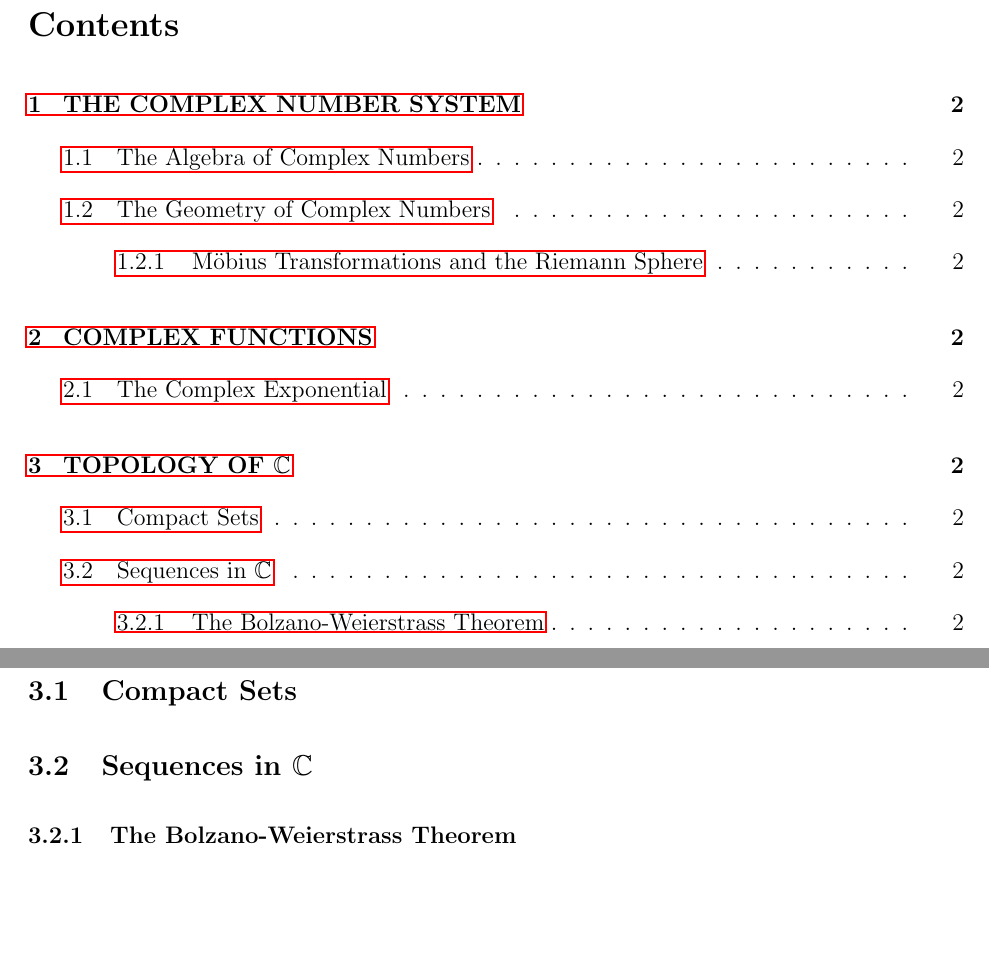
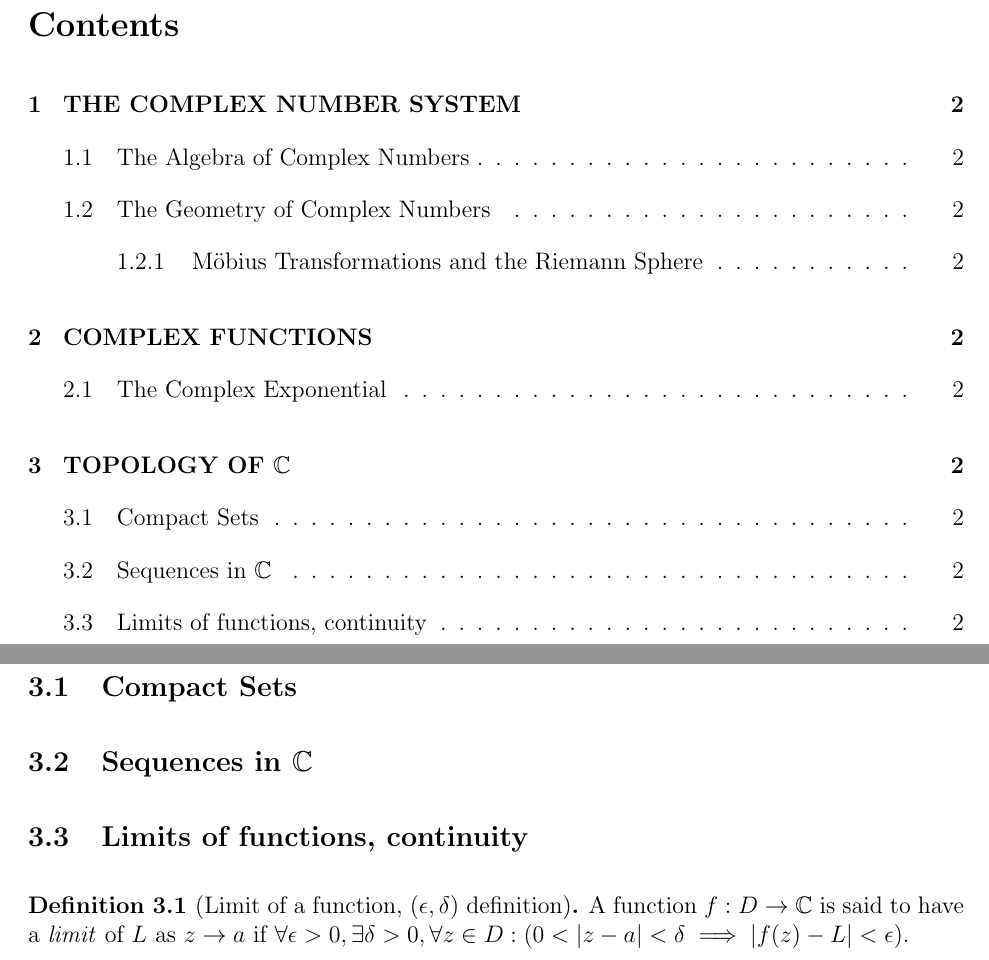
Before and after one commit to FZweifler78/ComplexAnalysisReference, a LaTeX document (Reference.tex): two parts of pages 2 and 3 of 3, joined at a grey line, cut so that both start at the same text, the shorter picture padded with empty space. Compiled offline with pdfLaTeX.

Commit message:
Pre-formatting

```diff
--- a/Reference.tex
+++ b/Reference.tex
@@ -1,19 +1,28 @@
-\documentclass[12pt]{article}
+\documentclass[hidelinks,12pt]{article}
 \usepackage[utf8]{inputenc}
 \usepackage{graphicx} % Allows you to insert figures
 \usepackage{amsmath,amssymb,amsthm,mathtools,empheq,tensor,braket} % Allows you to do equations
-\usepackage{hyperref} % Allows linking sections to each other
 \usepackage{fancyhdr} % Formats the header
 \usepackage{geometry} % Formats the paper size, orientation, and margins
+\usepackage{hyperref} % Allows linking sections to each other
+
 \setlength{\parindent}{0pt} % No paragraph indents
 \setlength{\parskip}{1em} % Paragraphs separated by one line
 \renewcommand{\headrulewidth}{0pt} % Removes line in header
 \geometry{legalpaper, portrait, margin=1in}
 \setlength{\headheight}{14.49998pt}
-\newcommand{\pagesetup}{\pagestyle{fancy}
-\fancyhf{}
-\rhead{\thepage}
-\lhead{Stuyvesant Class of 2022; Complex Analysis Reference Sheet}}
+\newcommand{\pagesetup}{\pagestyle{fancy}\fancyhf{}\rhead{\thepage}\lhead{Stuyvesant Class of 2022; Complex Analysis Reference Sheet}}
+
+\theoremstyle{definition}
+\newtheorem{definition}{Definition}[section]
+\newtheorem{theorem}{Theorem}[section]
+
+%Operations for complex numbers
+\newcommand{\modulus}[1]{\left|#1\right|} % Modulus of a complex number
+\newcommand{\conj}[1]{\overline{#1}} % Conjugate of a complex number
+\newcommand{\nhd}[1]{Nbhd{#1}} % Set of neighborhoods of a point
+\newcommand{\puncnhd}[1]{Nbhd^*{#1}} % Set of punctured neighborhoods of a point
+
 \begin{document}
   \begin{titlepage}
      \begin{center}
@@ -53,5 +60,9 @@
   \section{TOPOLOGY OF $\mathbb{C}$}
   \subsection{Compact Sets}
   \subsection{Sequences in $\mathbb{C}$}
-\subsubsection{The Bolzano-Weierstrass Theorem}
+  \subsection{Limits of functions, continuity}
+  \begin{definition}[Limit of a function, $(\epsilon, \delta)$ definition]
+    \label{def:edlim}
+    A function $f: D \to \mathbb{C}$ is said to have a \emph{limit} of $L$ as $z \to a$ if $\forall\epsilon > 0, \exists\delta > 0, \forall z \in D: (0 < \modulus{z-a} < \delta \implies \modulus{f(z)-L} < \epsilon)$.
+  \end{definition}
 \end{document}
```
Also changed, not shown: Reference.pdf, Reference.tex (2 more changed lines). Lines whose indentation alone changed are shown as unchanged.
